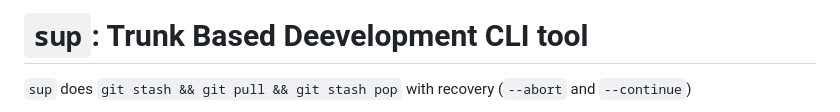
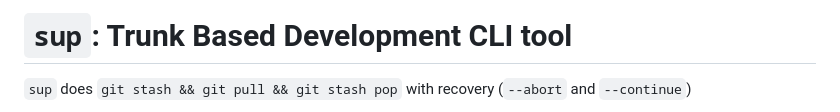
Before and after one commit to strowk/sup, a Markdown page: README.md, the part around the change. GitHub-like rendering.

```diff
--- a/README.md
+++ b/README.md
@@ -1,4 +1,4 @@
-# `sup`: Trunk Based Deevelopment CLI tool
+# `sup`: Trunk Based Development CLI tool
 
 `sup` does `git stash && git pull && git stash pop` with recovery (`--abort` and `--continue`)
 
```
